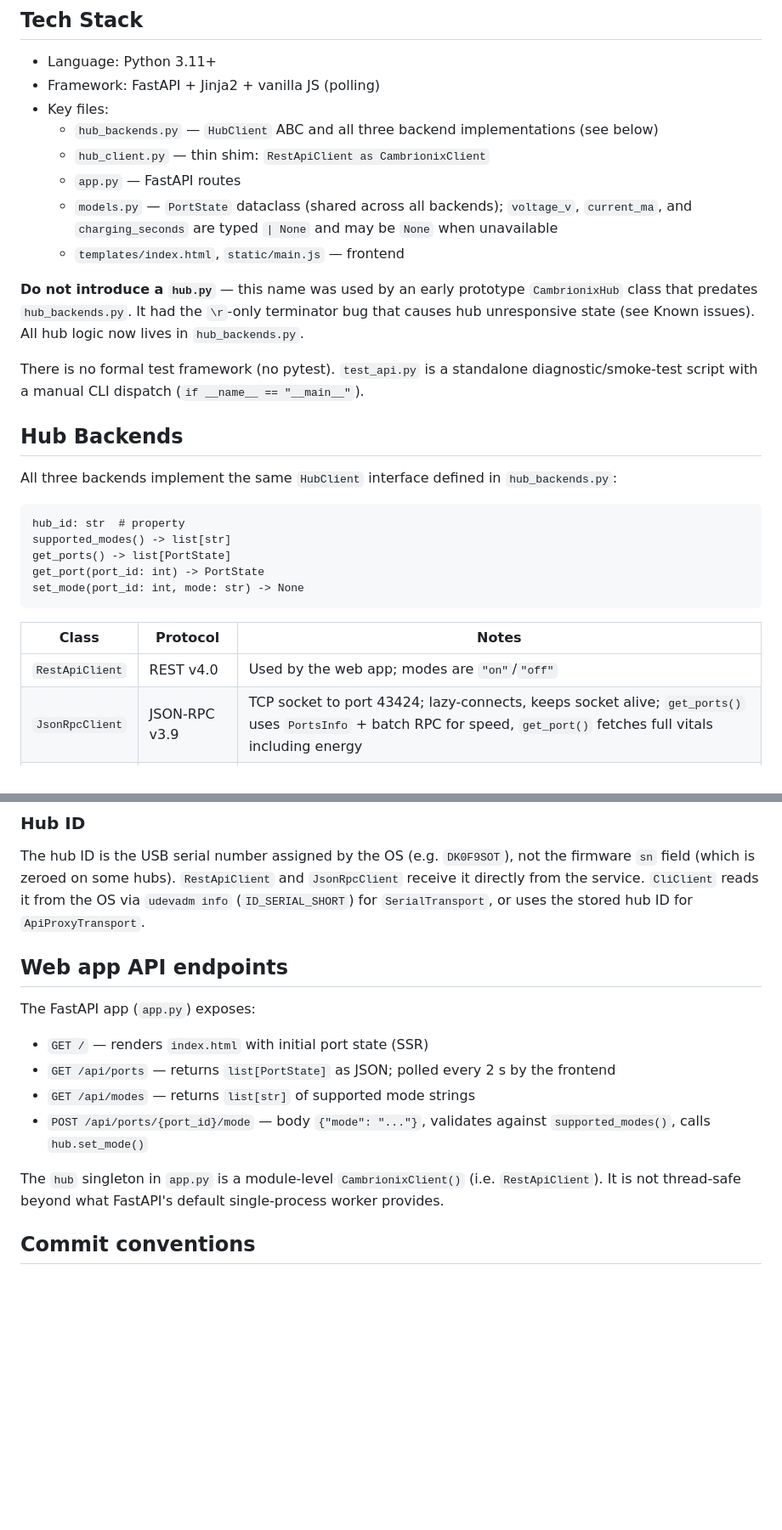
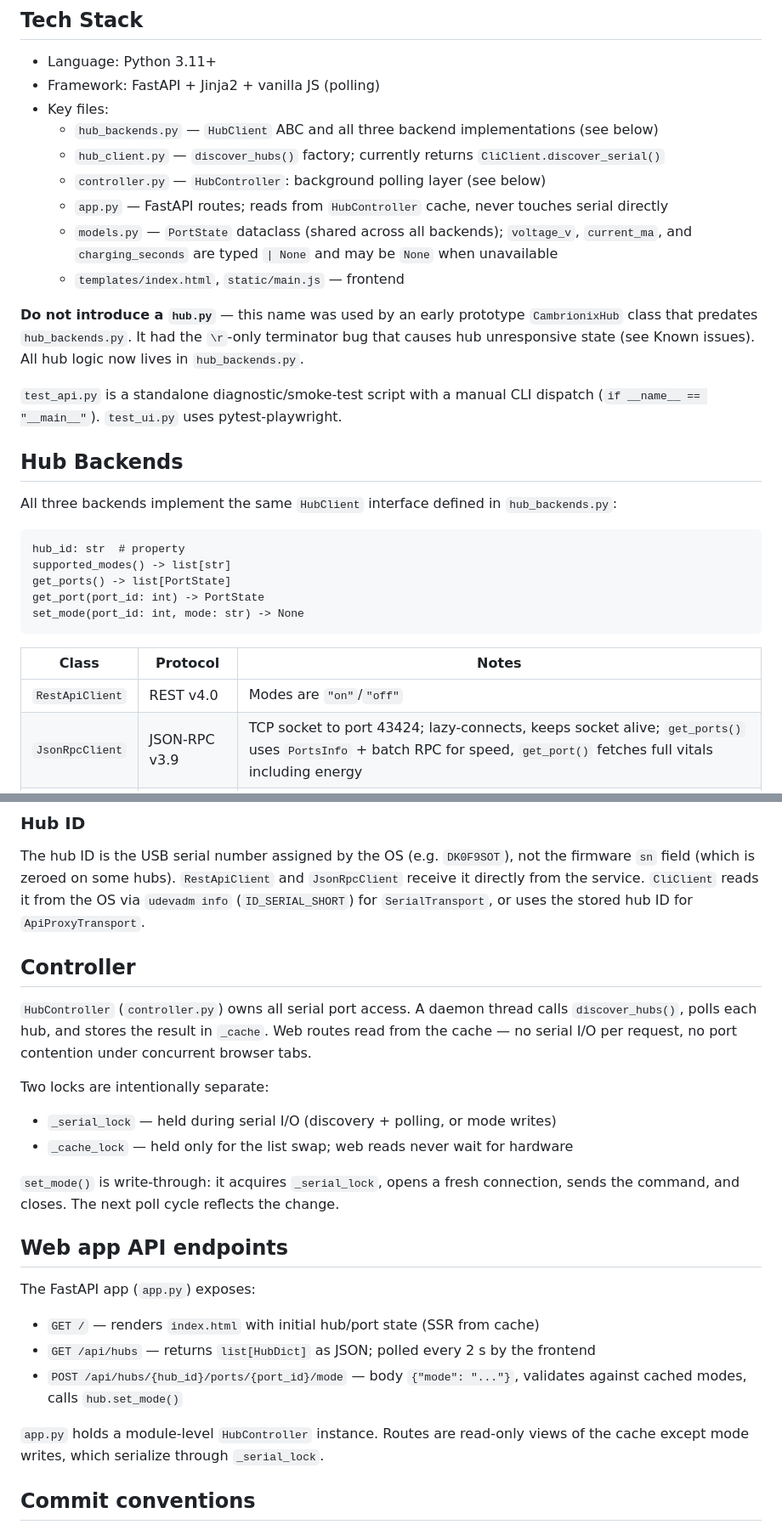
Before and after one commit to pjaako/cambrionix-hub-alternative, a Markdown page: AGENTS.md, 2 parts joined by grey strips. Shown at 85% size. Rendered like a GitHub page; blank space fills up the shorter version.

```diff
--- a/AGENTS.md
+++ b/AGENTS.md
@@ -95,14 +95,15 @@ pytest test_ui.py -v     # UI smoke tests; starts its own server on :8001, requi
 - Framework: FastAPI + Jinja2 + vanilla JS (polling)
 - Key files:
   - `hub_backends.py` — `HubClient` ABC and all three backend implementations (see below)
-  - `hub_client.py` — thin shim: `RestApiClient as CambrionixClient`
-  - `app.py` — FastAPI routes
+  - `hub_client.py` — `discover_hubs()` factory; currently returns `CliClient.discover_serial()`
+  - `controller.py` — `HubController`: background polling layer (see below)
+  - `app.py` — FastAPI routes; reads from `HubController` cache, never touches serial directly
   - `models.py` — `PortState` dataclass (shared across all backends); `voltage_v`, `current_ma`, and `charging_seconds` are typed `| None` and may be `None` when unavailable
   - `templates/index.html`, `static/main.js` — frontend
 
 **Do not introduce a `hub.py`** — this name was used by an early prototype `CambrionixHub` class that predates `hub_backends.py`. It had the `\r`-only terminator bug that causes hub unresponsive state (see Known issues). All hub logic now lives in `hub_backends.py`.
 
-There is no formal test framework (no pytest). `test_api.py` is a standalone diagnostic/smoke-test script with a manual CLI dispatch (`if __name__ == "__main__"`).
+`test_api.py` is a standalone diagnostic/smoke-test script with a manual CLI dispatch (`if __name__ == "__main__"`). `test_ui.py` uses pytest-playwright.
 
 ## Hub Backends
 
@@ -118,7 +119,7 @@ set_mode(port_id: int, mode: str) -> None
 
 | Class | Protocol | Notes |
 |---|---|---|
-| `RestApiClient` | REST v4.0 | Used by the web app; modes are `"on"`/`"off"` |
+| `RestApiClient` | REST v4.0 | Modes are `"on"`/`"off"` |
 | `JsonRpcClient` | JSON-RPC v3.9 | TCP socket to port 43424; lazy-connects, keeps socket alive; `get_ports()` uses `PortsInfo` + batch RPC for speed, `get_port()` fetches full vitals including energy |
 | `CliClient` | Firmware CLI | Use `CliClient.via_serial(tty)` for direct serial or `CliClient.via_http(hub_id)` to proxy through the REST service |
 
@@ -184,16 +185,25 @@ All three backends determine supported modes dynamically from the hub's firmware
 
 The hub ID is the USB serial number assigned by the OS (e.g. `DK0F9SOT`), not the firmware `sn` field (which is zeroed on some hubs). `RestApiClient` and `JsonRpcClient` receive it directly from the service. `CliClient` reads it from the OS via `udevadm info` (`ID_SERIAL_SHORT`) for `SerialTransport`, or uses the stored hub ID for `ApiProxyTransport`.
 
+## Controller
+
+`HubController` (`controller.py`) owns all serial port access. A daemon thread calls `discover_hubs()`, polls each hub, and stores the result in `_cache`. Web routes read from the cache — no serial I/O per request, no port contention under concurrent browser tabs.
+
+Two locks are intentionally separate:
+- `_serial_lock` — held during serial I/O (discovery + polling, or mode writes)
+- `_cache_lock` — held only for the list swap; web reads never wait for hardware
+
+`set_mode()` is write-through: it acquires `_serial_lock`, opens a fresh connection, sends the command, and closes. The next poll cycle reflects the change.
+
 ## Web app API endpoints
 
 The FastAPI app (`app.py`) exposes:
 
-- `GET /` — renders `index.html` with initial port state (SSR)
-- `GET /api/ports` — returns `list[PortState]` as JSON; polled every 2 s by the frontend
-- `GET /api/modes` — returns `list[str]` of supported mode strings
-- `POST /api/ports/{port_id}/mode` — body `{"mode": "..."}`, validates against `supported_modes()`, calls `hub.set_mode()`
+- `GET /` — renders `index.html` with initial hub/port state (SSR from cache)
+- `GET /api/hubs` — returns `list[HubDict]` as JSON; polled every 2 s by the frontend
+- `POST /api/hubs/{hub_id}/ports/{port_id}/mode` — body `{"mode": "..."}`, validates against cached modes, calls `hub.set_mode()`
 
-The `hub` singleton in `app.py` is a module-level `CambrionixClient()` (i.e. `RestApiClient`). It is not thread-safe beyond what FastAPI's default single-process worker provides.
+`app.py` holds a module-level `HubController` instance. Routes are read-only views of the cache except mode writes, which serialize through `_serial_lock`.
 
 ## Commit conventions
 
```
Also changed, not shown: CLAUDE.md (+19 -9 lines).
